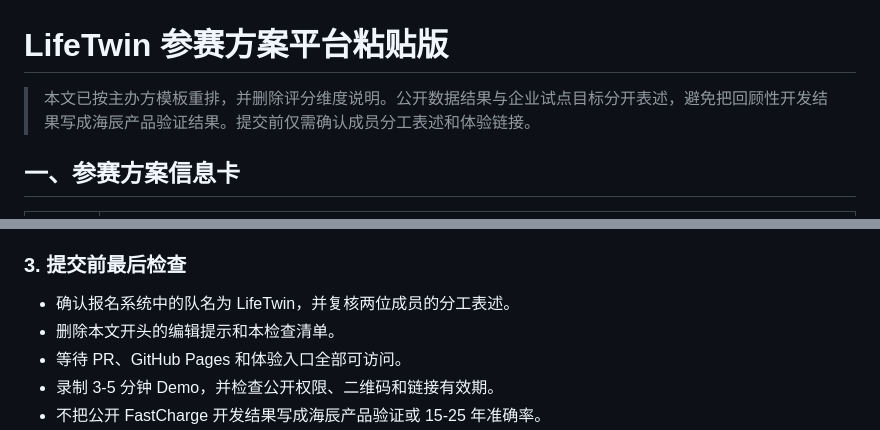
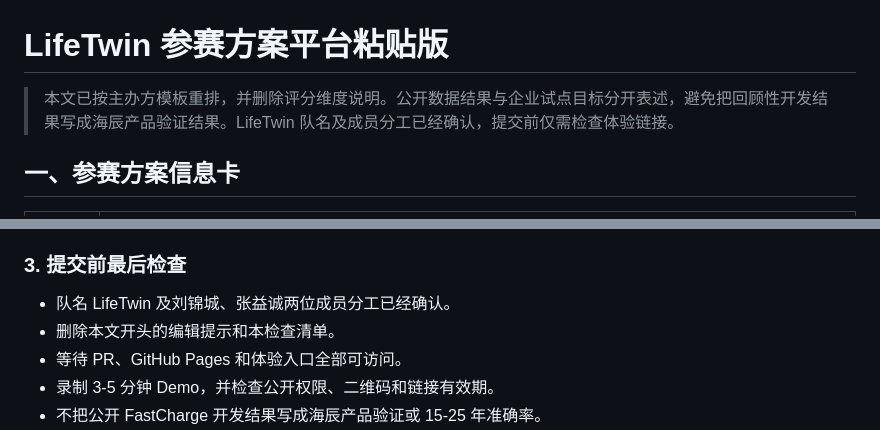
Before and after one commit to packl686-arch/LifeTwin-LFP-SOH, a Markdown page: docs/LifeTwin_competition_submission_form_ready_cn.md, 2 parts joined by grey strips. Drawn GitHub-style.

```diff
--- a/docs/LifeTwin_competition_submission_form_ready_cn.md
+++ b/docs/LifeTwin_competition_submission_form_ready_cn.md
@@ -1,6 +1,6 @@
 # LifeTwin 参赛方案平台粘贴版
 
-> 本文已按主办方模板重排，并删除评分维度说明。公开数据结果与企业试点目标分开表述，避免把回顾性开发结果写成海辰产品验证结果。提交前仅需确认成员分工表述和体验链接。
+> 本文已按主办方模板重排，并删除评分维度说明。公开数据结果与企业试点目标分开表述，避免把回顾性开发结果写成海辰产品验证结果。LifeTwin 队名及成员分工已经确认，提交前仅需检查体验链接。
 
 ## 一、参赛方案信息卡
 
@@ -231,7 +231,7 @@ flowchart TB
 
 ### 3. 提交前最后检查
 
-- 确认报名系统中的队名为 LifeTwin，并复核两位成员的分工表述。
+- 队名 LifeTwin 及刘锦城、张益诚两位成员分工已经确认。
 - 删除本文开头的编辑提示和本检查清单。
 - 等待 PR、GitHub Pages 和体验入口全部可访问。
 - 录制 3-5 分钟 Demo，并检查公开权限、二维码和链接有效期。
```
Also changed, not shown: docs/LifeTwin_competition_submission_cn.md (+2 -2 lines).
